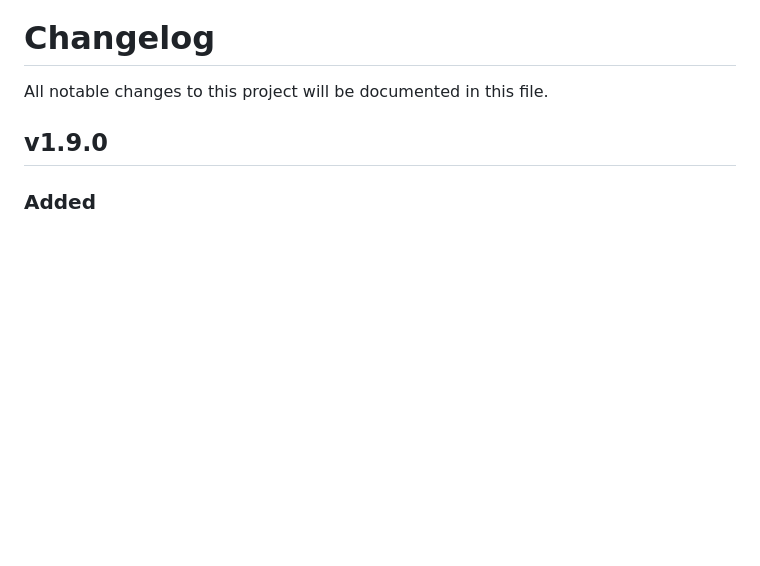
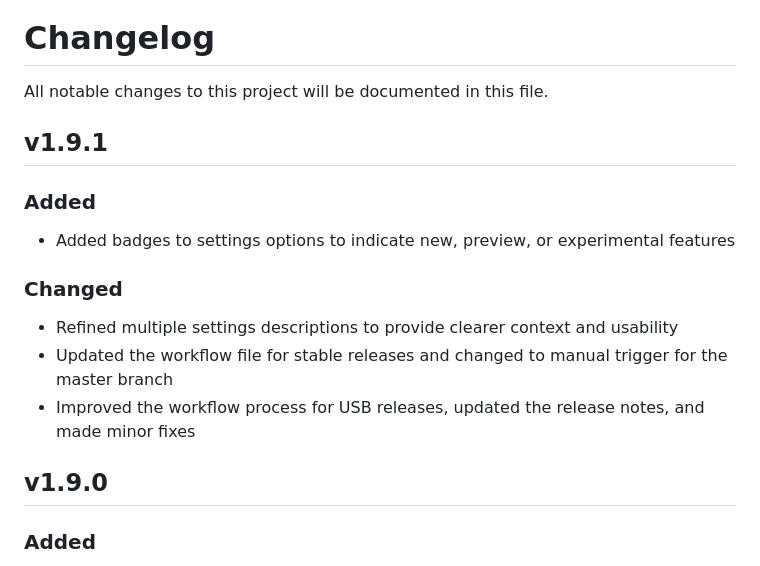
Before and after one commit to ndriqimlahu/moonlight-tizen, a Markdown page: CHANGELOG.md, the part around the change. GitHub-like rendering; blank space fills up the shorter version.

```diff
--- a/CHANGELOG.md
+++ b/CHANGELOG.md
@@ -1,6 +1,16 @@
 # Changelog
 
 All notable changes to this project will be documented in this file.
+
+## v1.9.1
+
+### Added
+- Added badges to settings options to indicate new, preview, or experimental features
+
+### Changed
+- Refined multiple settings descriptions to provide clearer context and usability
+- Updated the workflow file for stable releases and changed to manual trigger for the master branch
+- Improved the workflow process for USB releases, updated the release notes, and made minor fixes
 
 ## v1.9.0
 
```
